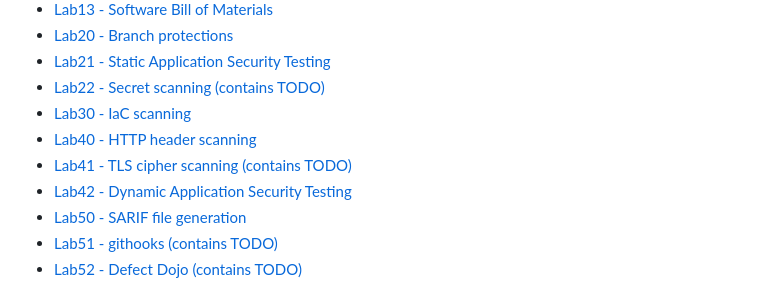
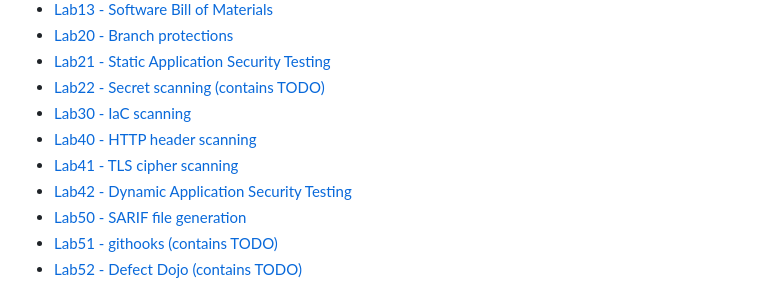
Before and after one commit to ukusormus/ci-security, a Markdown page: README.md, the part around the change. Rendered like a GitHub page.

Commit message:
Lab41 and Lab42 Update readme

```diff
--- a/README.md
+++ b/README.md
@@ -73,7 +73,7 @@ Apps are pretty boring.
 - [Lab22 - Secret scanning (contains TODO)](/labs/lab2x-development/lab22-secret-scanning/README.md)
 - [Lab30 - IaC scanning](/labs/lab3x-infrastructure/lab30-iac-scanning/README.md)
 - [Lab40 - HTTP header scanning](/labs/lab4x-testing-live-target/lab40-http-header-scanning/README.md)
-- [Lab41 - TLS cipher scanning (contains TODO)](/labs/lab4x-testing-live-target/lab41-tls-scanning/README.md)
+- [Lab41 - TLS cipher scanning](/labs/lab4x-testing-live-target/lab41-tls-scanning/README.md)
 - [Lab42 - Dynamic Application Security Testing](/labs/lab4x-testing-live-target/lab42-dast/README.md)
 - [Lab50 - SARIF file generation](/labs/lab5x-next-steps/lab50-sarif/README.md)
 - [Lab51 - githooks (contains TODO)](/labs/lab5x-next-steps/lab51-githooks/README.md)
```
Also changed, not shown: 2 other files.
